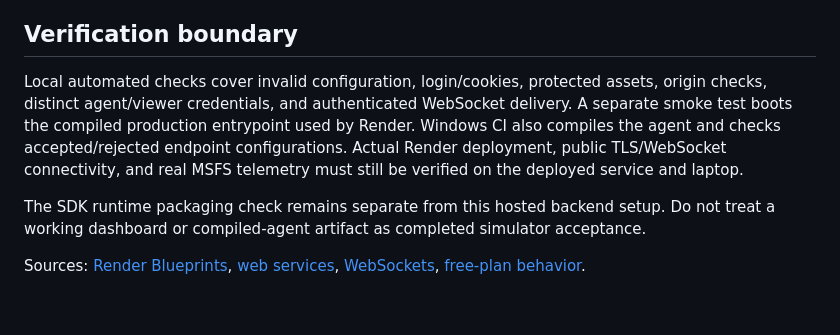
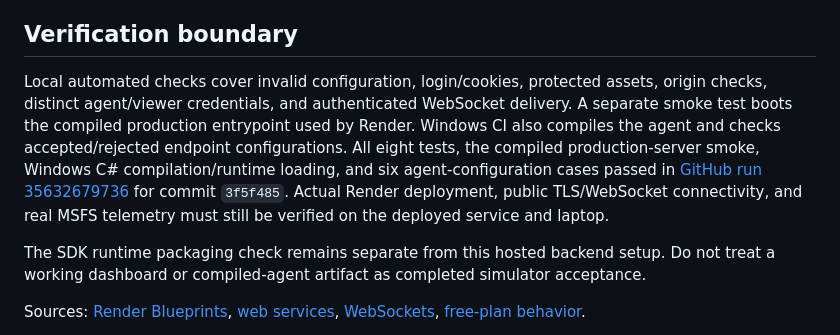
Before and after one commit to diasjuniorr/pax-ai, a Markdown page: docs/render-deployment.md, the part around the change. Drawn GitHub-style; blank space fills up the shorter version.

Commit message:
Record passing hosted deployment and Windows agent checks [skip ci]

```diff
--- a/docs/render-deployment.md
+++ b/docs/render-deployment.md
@@ -24,7 +24,7 @@ The backend holds one active agent and its latest snapshot in memory. A service
 
 ## Verification boundary
 
-Local automated checks cover invalid configuration, login/cookies, protected assets, origin checks, distinct agent/viewer credentials, and authenticated WebSocket delivery. A separate smoke test boots the compiled production entrypoint used by Render. Windows CI also compiles the agent and checks accepted/rejected endpoint configurations. Actual Render deployment, public TLS/WebSocket connectivity, and real MSFS telemetry must still be verified on the deployed service and laptop.
+Local automated checks cover invalid configuration, login/cookies, protected assets, origin checks, distinct agent/viewer credentials, and authenticated WebSocket delivery. A separate smoke test boots the compiled production entrypoint used by Render. Windows CI also compiles the agent and checks accepted/rejected endpoint configurations. All eight tests, the compiled production-server smoke, Windows C# compilation/runtime loading, and six agent-configuration cases passed in [GitHub run 35632679736](https://github.com/diasjuniorr/pax-ai/actions/runs/35632679736) for commit `3f5f485`. Actual Render deployment, public TLS/WebSocket connectivity, and real MSFS telemetry must still be verified on the deployed service and laptop.
 
 The SDK runtime packaging check remains separate from this hosted backend setup. Do not treat a working dashboard or compiled-agent artifact as completed simulator acceptance.
 
```
Also changed, not shown: docs/ROADMAP.md (+1 -1 lines).
